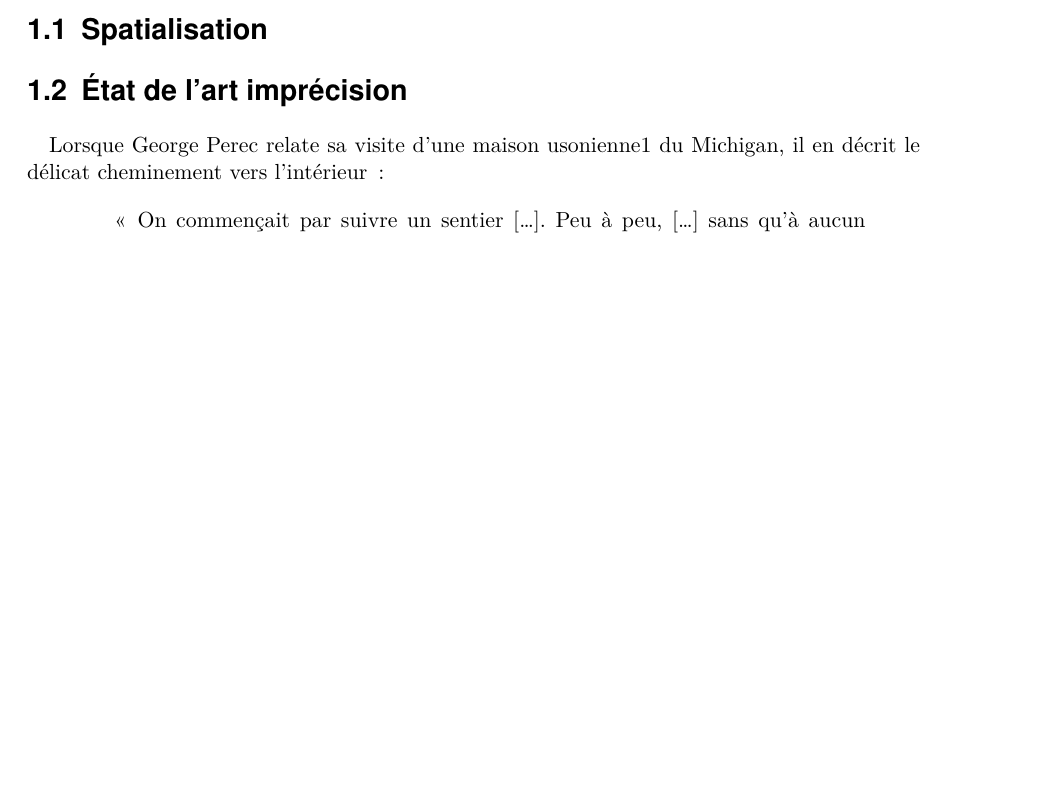
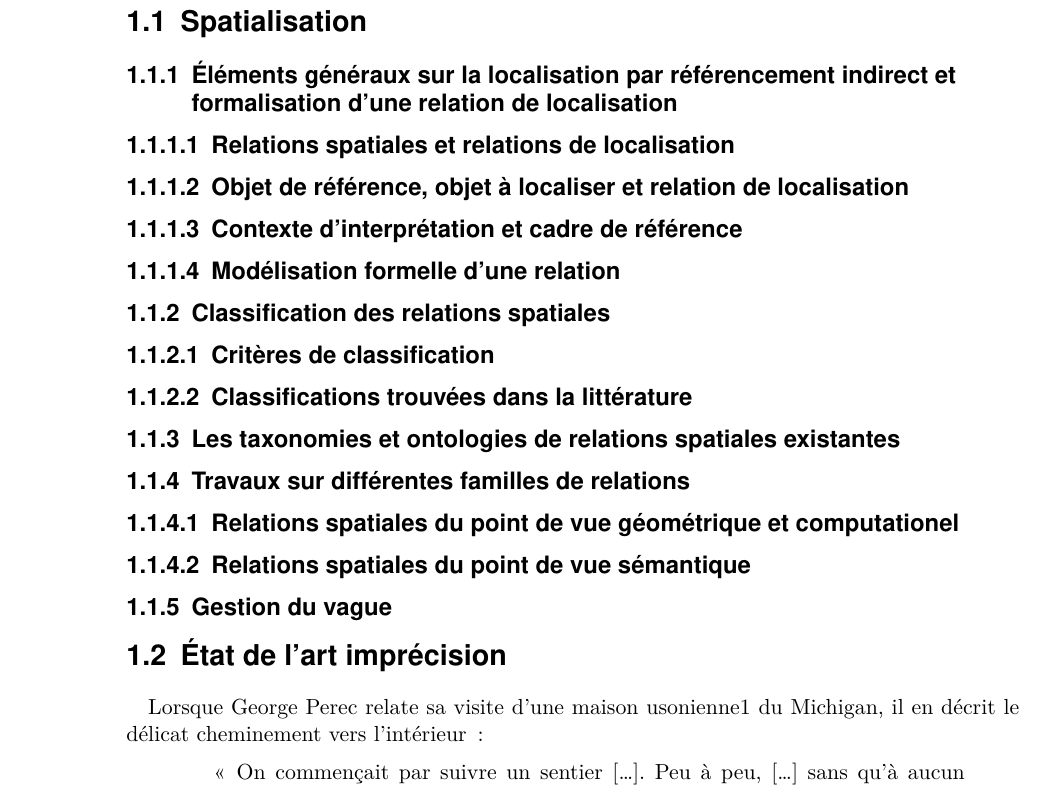
Before and after one commit to MBunel/Manuscrit, a LaTeX book (src/main.tex, which reads src/Corps/Partie1/Chapitre3/Section1/section.tex): part of page 1 of 23 before the commit and part of page 2 of 23 after it, cut so that both start at the same text, the shorter picture padded with empty space. Compiled offline with XeLaTeX.

Commit message:
Ajout plan section 1

```diff
--- /dev/null
+++ b/src/Corps/Partie1/Chapitre3/Section1/section.tex
@@ -0,0 +1,35 @@
+
+\subsection{Éléments généraux sur la localisation par référencement
+  indirect et formalisation d'une relation de localisation}
+
+\subsubsection{Relations spatiales et relations de localisation}
+
+\subsubsection{Objet de référence, objet à localiser et relation de
+  localisation}
+
+\subsubsection{Contexte d'interprétation et cadre de référence}
+
+\subsubsection{Modélisation formelle d'une relation}
+
+\subsection{Classification des relations spatiales}
+
+\subsubsection{Critères de classification}
+
+\subsubsection{Classifications trouvées dans la littérature}
+
+\subsection{Les taxonomies et ontologies de relations spatiales
+  existantes}
+
+\subsection{Travaux sur différentes familles de relations}
+
+\subsubsection{Relations spatiales du point de vue géométrique et
+  computationel}
+
+\subsubsection{Relations spatiales du point de vue sémantique}
+
+\subsection{Gestion du vague}
+
+%%% Local Variables:
+%%% mode: latex
+%%% TeX-master: "../../../../main"
+%%% End:
```
Also changed, not shown: src/Corps/Partie1/Chapitre3/plan_chapitre.tex (+1 -0 lines).
